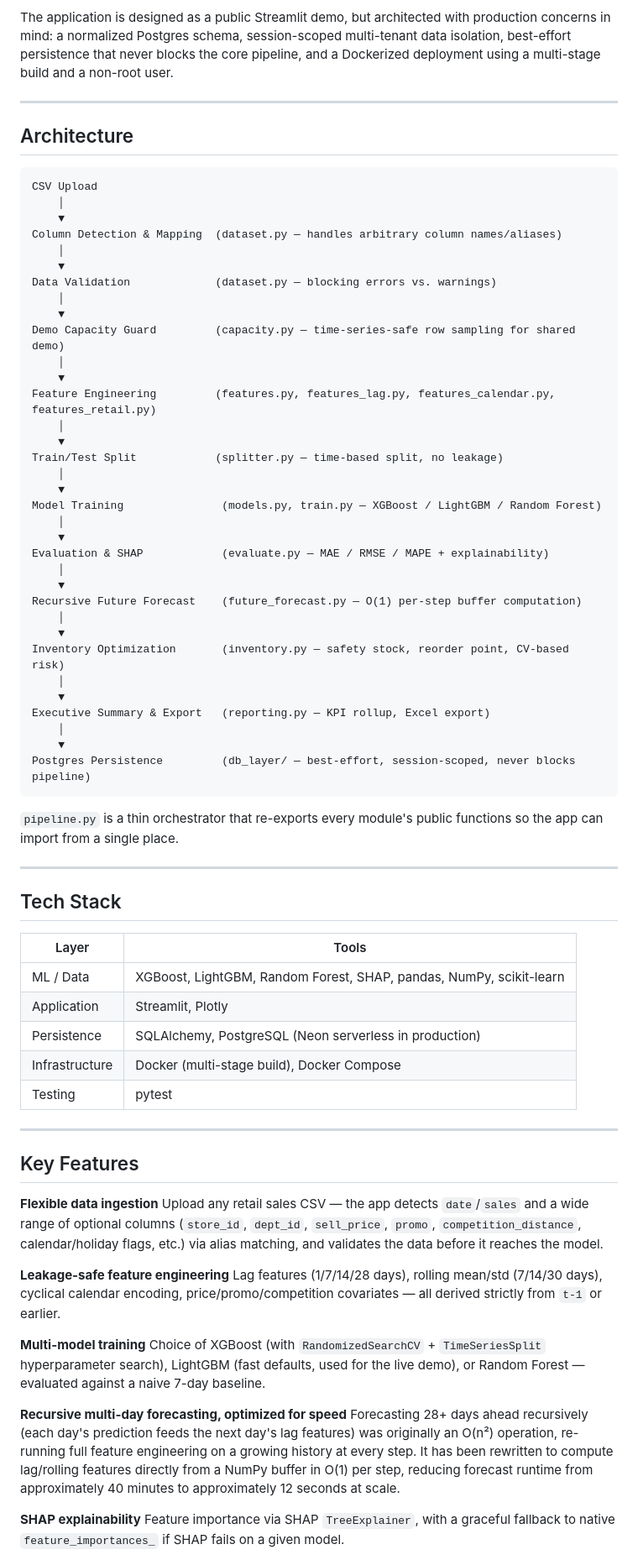
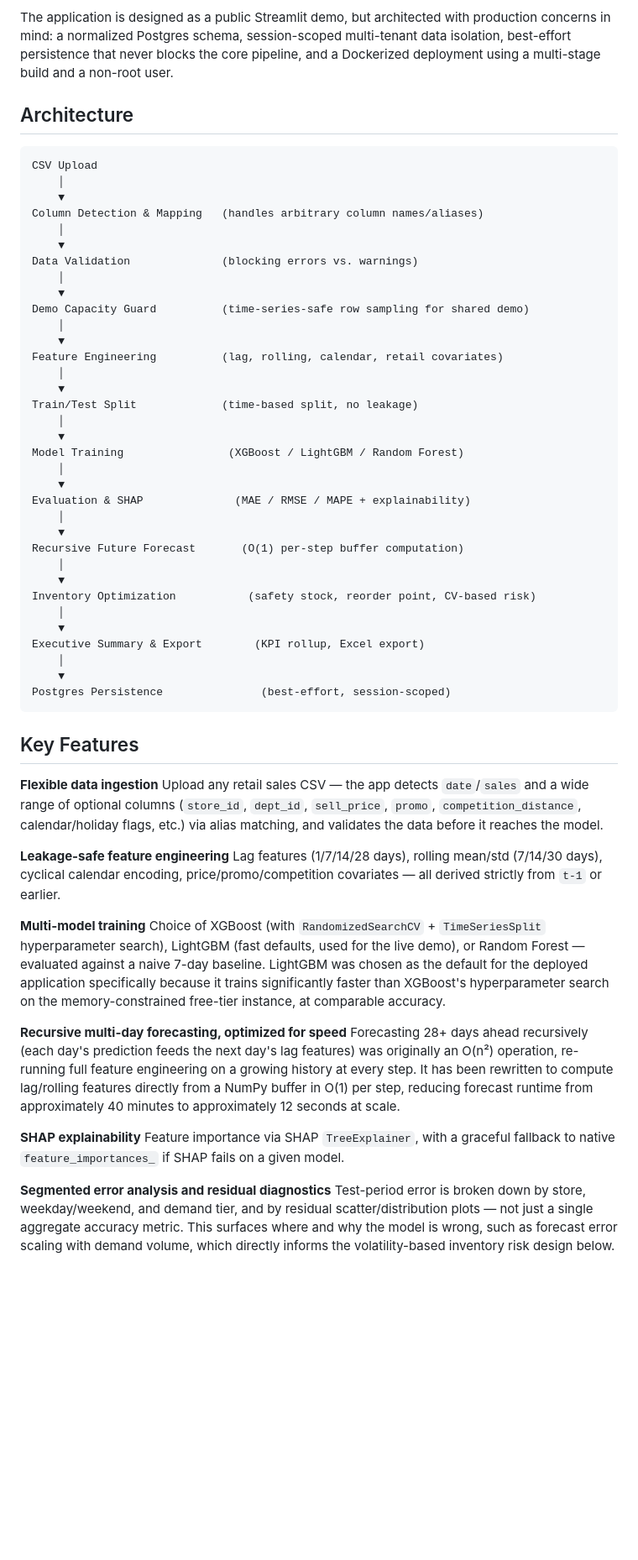
Before and after one commit to ArnavModi-MSIT/Retail-Demand-Forecasting, a Markdown page: README.md, the part around one of its changes. Shown at 84% size. GitHub-like rendering; blank space fills up the shorter version.

````diff
--- a/README.md
+++ b/README.md
@@ -12,62 +70,44 @@ Retail businesses need to answer two operational questions from historical sales
 
 The application is designed as a public Streamlit demo, but architected with production concerns in mind: a normalized Postgres schema, session-scoped multi-tenant data isolation, best-effort persistence that never blocks the core pipeline, and a Dockerized deployment using a multi-stage build and a non-root user.
 
----
-
 ## Architecture
 
 ```
 CSV Upload
     │
     ▼
-Column Detection & Mapping  (dataset.py — handles arbitrary column names/aliases)
+Column Detection & Mapping   (handles arbitrary column names/aliases)
     │
     ▼
-Data Validation             (dataset.py — blocking errors vs. warnings)
+Data Validation              (blocking errors vs. warnings)
     │
     ▼
-Demo Capacity Guard         (capacity.py — time-series-safe row sampling for shared demo)
+Demo Capacity Guard          (time-series-safe row sampling for shared demo)
     │
     ▼
-Feature Engineering         (features.py, features_lag.py, features_calendar.py, features_retail.py)
+Feature Engineering          (lag, rolling, calendar, retail covariates)
     │
     ▼
-Train/Test Split            (splitter.py — time-based split, no leakage)
+Train/Test Split             (time-based split, no leakage)
     │
     ▼
-Model Training               (models.py, train.py — XGBoost / LightGBM / Random Forest)
+Model Training                (XGBoost / LightGBM / Random Forest)
     │
     ▼
-Evaluation & SHAP            (evaluate.py — MAE / RMSE / MAPE + explainability)
+Evaluation & SHAP              (MAE / RMSE / MAPE + explainability)
     │
     ▼
-Recursive Future Forecast    (future_forecast.py — O(1) per-step buffer computation)
+Recursive Future Forecast       (O(1) per-step buffer computation)
     │
     ▼
-Inventory Optimization       (inventory.py — safety stock, reorder point, CV-based risk)
+Inventory Optimization           (safety stock, reorder point, CV-based risk)
     │
     ▼
-Executive Summary & Export   (reporting.py — KPI rollup, Excel export)
+Executive Summary & Export        (KPI rollup, Excel export)
     │
     ▼
-Postgres Persistence         (db_layer/ — best-effort, session-scoped, never blocks pipeline)
+Postgres Persistence               (best-effort, session-scoped)
 ```
-
-`pipeline.py` is a thin orchestrator that re-exports every module's public functions so the app can import from a single place.
-
----
-
-## Tech Stack
-
-| Layer | Tools |
-|---|---|
-| ML / Data | XGBoost, LightGBM, Random Forest, SHAP, pandas, NumPy, scikit-learn |
-| Application | Streamlit, Plotly |
-| Persistence | SQLAlchemy, PostgreSQL (Neon serverless in production) |
-| Infrastructure | Docker (multi-stage build), Docker Compose |
-| Testing | pytest |
-
----
 
 ## Key Features
 
@@ -78,7 +118,7 @@ Upload any retail sales CSV — the app detects `date`/`sales` and a wide range
 Lag features (1/7/14/28 days), rolling mean/std (7/14/30 days), cyclical calendar encoding, price/promo/competition covariates — all derived strictly from `t-1` or earlier.
 
 **Multi-model training**
-Choice of XGBoost (with `RandomizedSearchCV` + `TimeSeriesSplit` hyperparameter search), LightGBM (fast defaults, used for the live demo), or Random Forest — evaluated against a naive 7-day baseline.
+Choice of XGBoost (with `RandomizedSearchCV` + `TimeSeriesSplit` hyperparameter search), LightGBM (fast defaults, used for the live demo), or Random Forest — evaluated against a naive 7-day baseline. LightGBM was chosen as the default for the deployed application specifically because it trains significantly faster than XGBoost's hyperparameter search on the memory-constrained free-tier instance, at comparable accuracy.
 
 **Recursive multi-day forecasting, optimized for speed**
 Forecasting 28+ days ahead recursively (each day's prediction feeds the next day's lag features) was originally an O(n²) operation, re-running full feature engineering on a growing history at every step. It has been rewritten to compute lag/rolling features directly from a NumPy buffer in O(1) per step, reducing forecast runtime from approximately 40 minutes to approximately 12 seconds at scale.
@@ -86,4 +126,7 @@ Forecasting 28+ days ahead recursively (each day's prediction feeds the next day
 **SHAP explainability**
 Feature importance via SHAP `TreeExplainer`, with a graceful fallback to native `feature_importances_` if SHAP fails on a given model.
 
+**Segmented error analysis and residual diagnostics**
+Test-period error is broken down by store, weekday/weekend, and demand tier, and by residual scatter/distribution plots — not just a single aggregate accuracy metric. This surfaces where and why the model is wrong, such as forecast error scaling with demand volume, which directly informs the volatility-based inventory risk design below.
+
 **Inventory optimization with per-SKU risk classification**
````
Also changed, not shown: other parts of README.md (+79 -67 lines).
